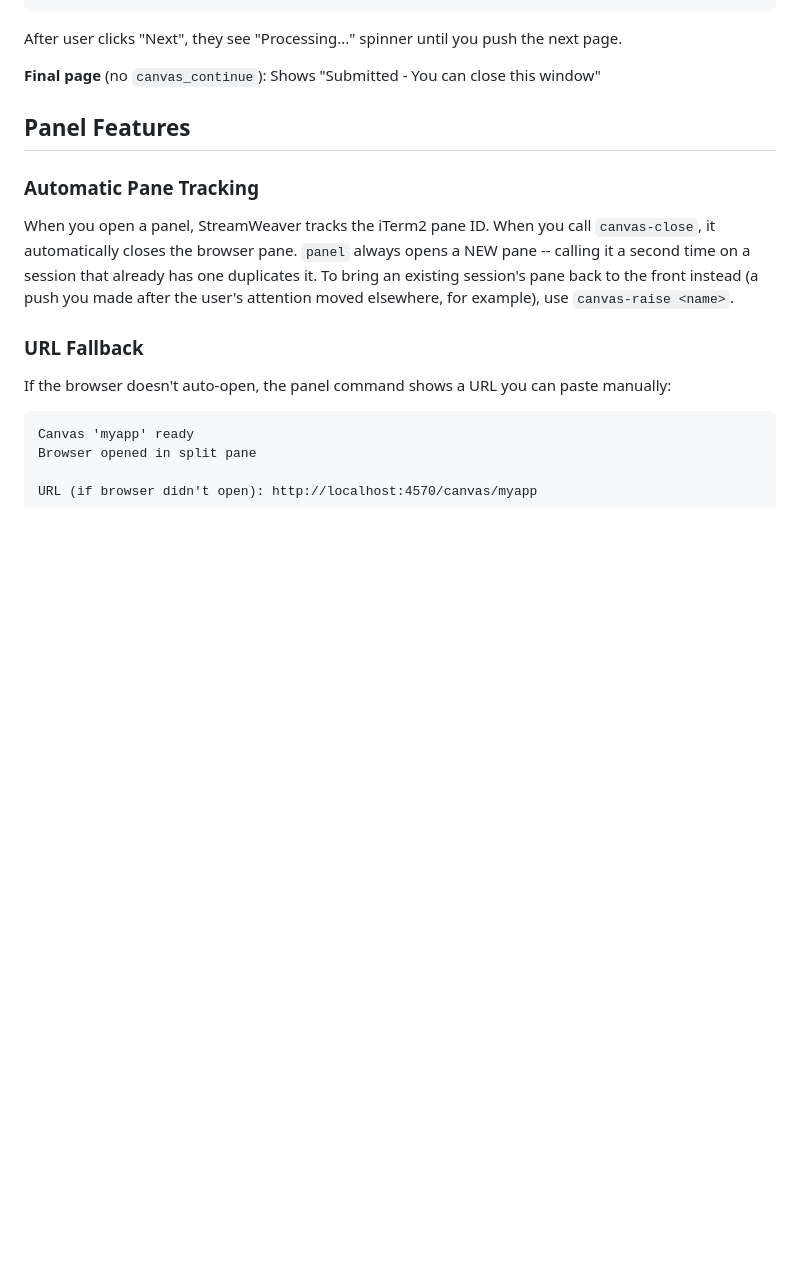
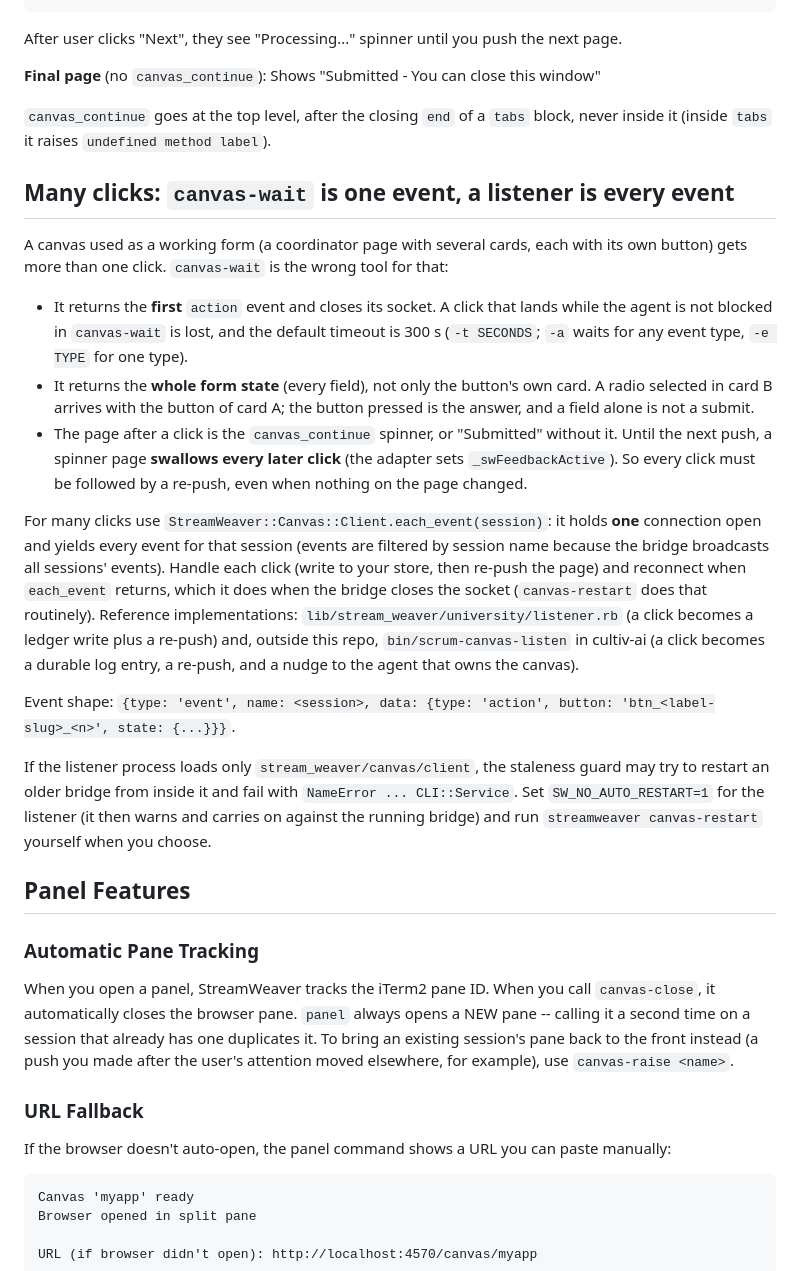
Before and after one commit to fkchang/stream_weaver, a Markdown page: docs/canvas-panel-workflow.md, the part around the change. Rendered like a GitHub page; blank space fills up the shorter version.

Commit message:
docs(canvas): many clicks need a listener, not canvas-wait; canvas_continue placement
Claude-Session: https://claude.ai/code/session_01JyaKk3jJsSgaoGh9R9bPTB

```diff
--- a/docs/canvas-panel-workflow.md
+++ b/docs/canvas-panel-workflow.md
@@ -62,6 +62,22 @@ RUBY
 After user clicks "Next", they see "Processing..." spinner until you push the next page.
 
 **Final page** (no `canvas_continue`): Shows "Submitted - You can close this window"
+
+`canvas_continue` goes at the top level, after the closing `end` of a `tabs` block, never inside it (inside `tabs` it raises `undefined method label`).
+
+## Many clicks: `canvas-wait` is one event, a listener is every event
+
+A canvas used as a working form (a coordinator page with several cards, each with its own button) gets more than one click. `canvas-wait` is the wrong tool for that:
+
+- It returns the **first** `action` event and closes its socket. A click that lands while the agent is not blocked in `canvas-wait` is lost, and the default timeout is 300 s (`-t SECONDS`; `-a` waits for any event type, `-e TYPE` for one type).
+- It returns the **whole form state** (every field), not only the button's own card. A radio selected in card B arrives with the button of card A; the button pressed is the answer, and a field alone is not a submit.
+- The page after a click is the `canvas_continue` spinner, or "Submitted" without it. Until the next push, a spinner page **swallows every later click** (the adapter sets `_swFeedbackActive`). So every click must be followed by a re-push, even when nothing on the page changed.
+
+For many clicks use `StreamWeaver::Canvas::Client.each_event(session)`: it holds **one** connection open and yields every event for that session (events are filtered by session name because the bridge broadcasts all sessions' events). Handle each click (write to your store, then re-push the page) and reconnect when `each_event` returns, which it does when the bridge closes the socket (`canvas-restart` does that routinely). Reference implementations: `lib/stream_weaver/university/listener.rb` (a click becomes a ledger write plus a re-push) and, outside this repo, `bin/scrum-canvas-listen` in cultiv-ai (a click becomes a durable log entry, a re-push, and a nudge to the agent that owns the canvas).
+
+Event shape: `{type: 'event', name: <session>, data: {type: 'action', button: 'btn_<label-slug>_<n>', state: {...}}}`.
+
+If the listener process loads only `stream_weaver/canvas/client`, the staleness guard may try to restart an older bridge from inside it and fail with `NameError ... CLI::Service`. Set `SW_NO_AUTO_RESTART=1` for the listener (it then warns and carries on against the running bridge) and run `streamweaver canvas-restart` yourself when you choose.
 
 ## Panel Features
 
```
